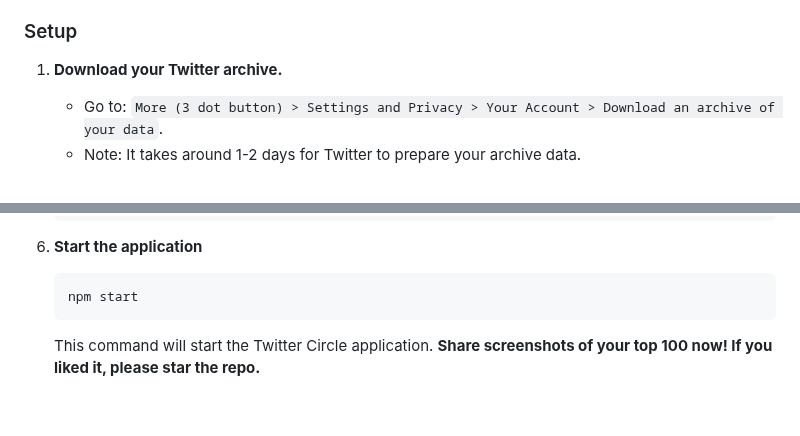
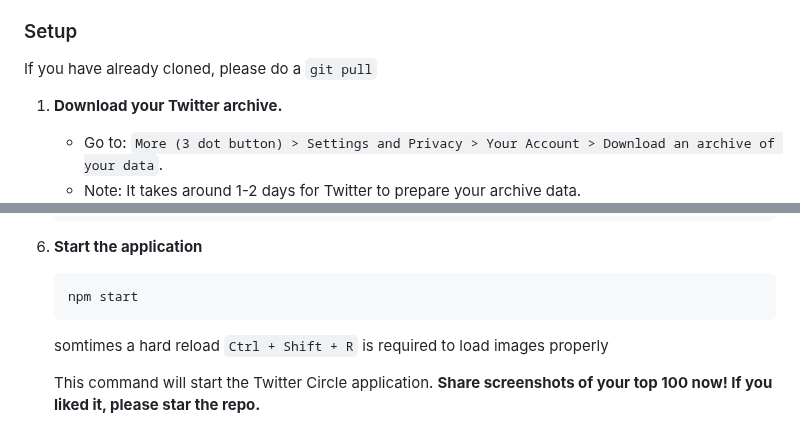
Before and after one commit to sankalp1999/twitter-circle, a Markdown page: README.md, 2 parts joined by grey strips. GitHub-like rendering; blank space fills up the shorter version.

Commit message:
git pull

````diff
--- a/README.md
+++ b/README.md
@@ -38,6 +38,9 @@
 
 ### Setup
 
+
+If you have already cloned, please do a `git pull`
+
 1. **Download your Twitter archive.**
 
    - Go to: `More (3 dot button) > Settings and Privacy > Your Account > Download an archive of your data`.
@@ -76,6 +79,8 @@
    ```bash
    npm start
    ```
+
+   somtimes a hard reload `Ctrl + Shift + R` is required to load images properly
 
    This command will start the Twitter Circle application. **Share screenshots of your top 100 now! If you liked it, please star the repo.**
 
````
